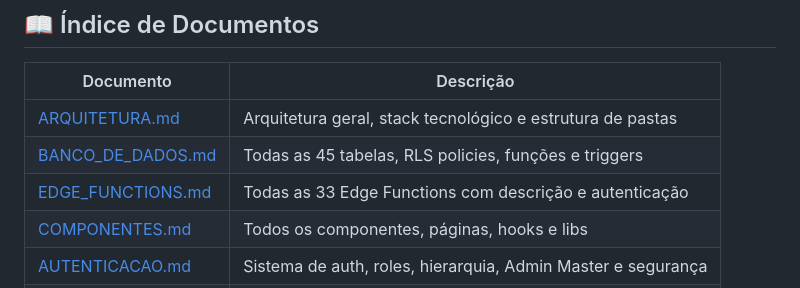
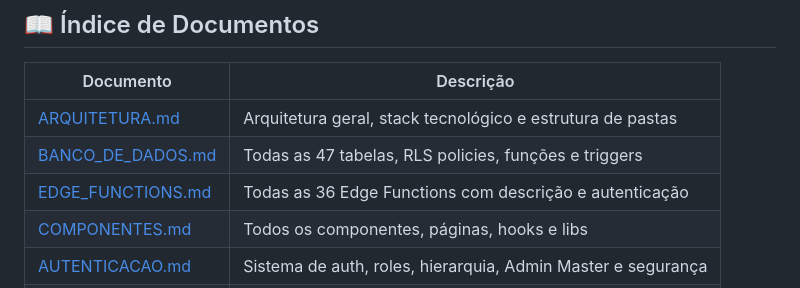
Before and after one commit to segredounlock/sync-start-magic, a Markdown page: documentation/README.md, the part around the change. Rendered like a GitHub page.

Commit message:
Preceding changes

```diff
--- a/documentation/README.md
+++ b/documentation/README.md
@@ -11,8 +11,8 @@
 | Documento | Descrição |
 |-----------|-----------|
 | [ARQUITETURA.md](./ARQUITETURA.md) | Arquitetura geral, stack tecnológico e estrutura de pastas |
-| [BANCO_DE_DADOS.md](./BANCO_DE_DADOS.md) | Todas as 45 tabelas, RLS policies, funções e triggers |
-| [EDGE_FUNCTIONS.md](./EDGE_FUNCTIONS.md) | Todas as 33 Edge Functions com descrição e autenticação |
+| [BANCO_DE_DADOS.md](./BANCO_DE_DADOS.md) | Todas as 47 tabelas, RLS policies, funções e triggers |
+| [EDGE_FUNCTIONS.md](./EDGE_FUNCTIONS.md) | Todas as 36 Edge Functions com descrição e autenticação |
 | [COMPONENTES.md](./COMPONENTES.md) | Todos os componentes, páginas, hooks e libs |
 | [AUTENTICACAO.md](./AUTENTICACAO.md) | Sistema de auth, roles, hierarquia, Admin Master e segurança |
 | [PAGAMENTOS.md](./PAGAMENTOS.md) | Gateways de pagamento, PIX, webhooks |
```
